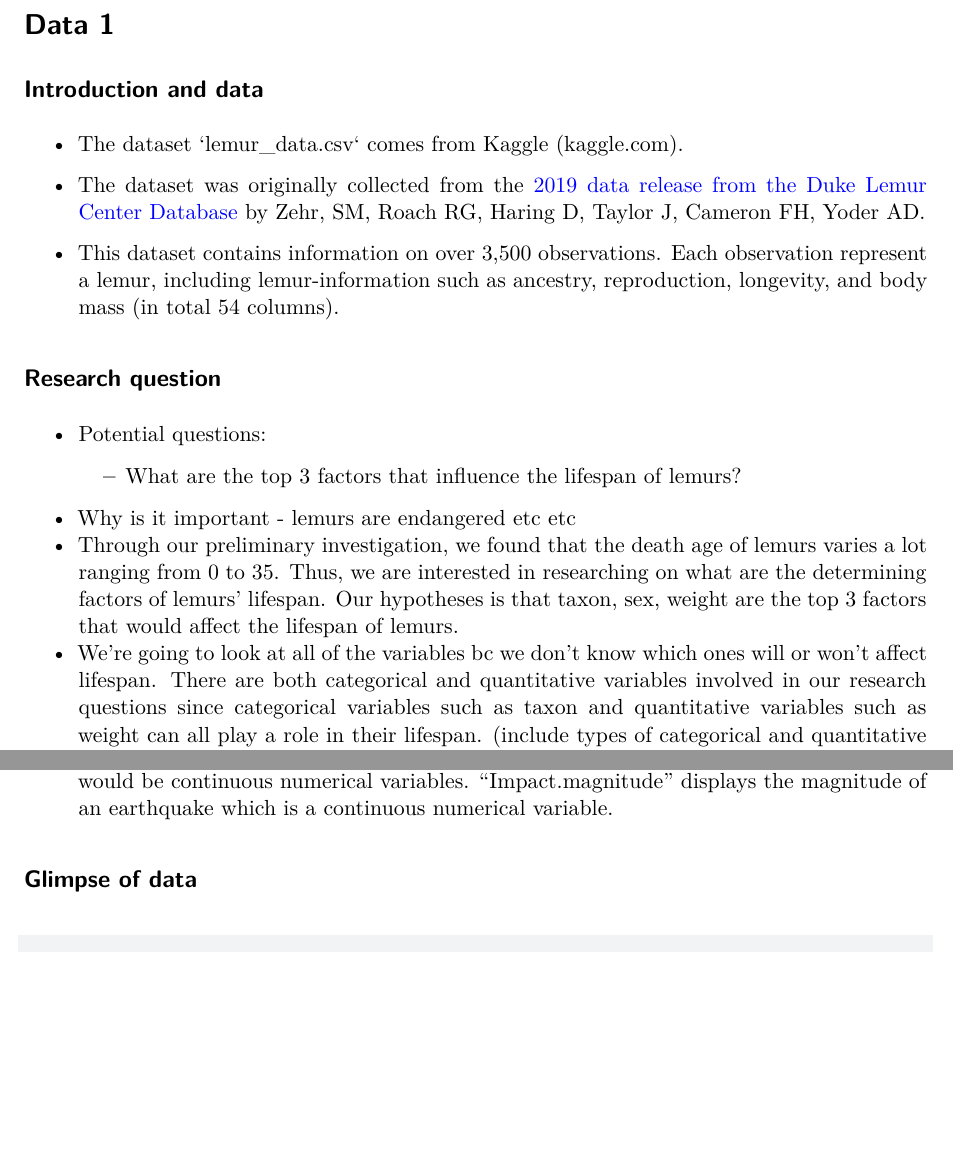
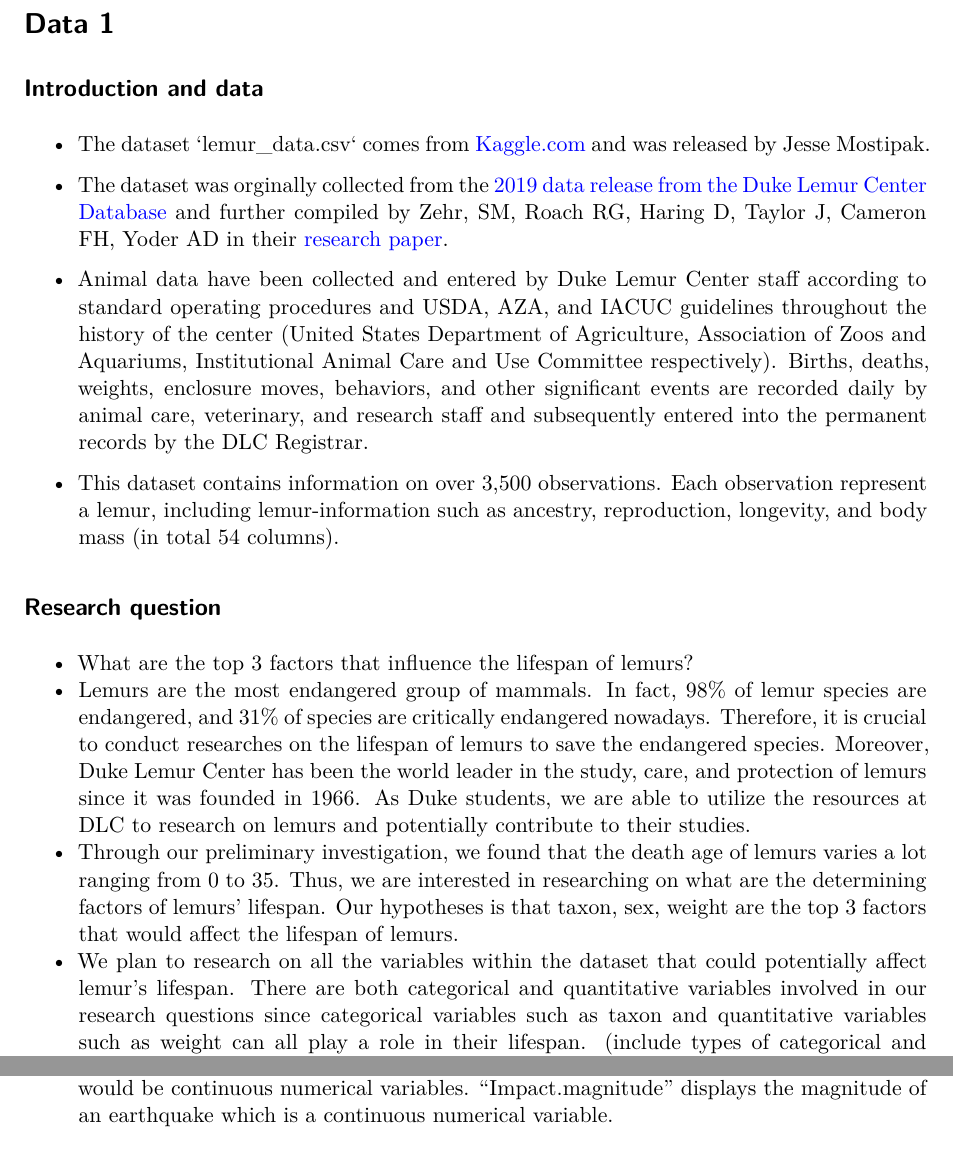
Before and after one commit to declan-haojin/niche-college-ranking-analysis, a Quarto document (proposal.qmd): two parts of pages 1 and 2 of 3 before the commit and two parts of pages 1 and 2 of 4 after it, joined at a grey line, cut so that both start at the same text, the shorter picture padded with empty space. Rendered offline with R 4.5, knitr and Pandoc in place of Quarto, then LaTeX, with nearby package versions; some code elsewhere in the file could not run offline.

Commit message:
finish lemur part

```diff
--- a/proposal.qmd
+++ b/proposal.qmd
@@ -18,19 +18,20 @@ library(tidyverse)
 
 ## Introduction and data
 
--   The dataset \`lemur_data.csv\` comes from Kaggle (kaggle.com).
+-   The dataset \`lemur_data.csv\` comes from [Kaggle.com](https://www.kaggle.com/datasets/jessemostipak/duke-lemur-center-data) and was released by Jesse Mostipak.
 
--   The dataset was originally collected from the [2019 data release from the Duke Lemur Center Database](https://lemur.duke.edu/duke-lemur-center-database/) by Zehr, SM, Roach RG, Haring D, Taylor J, Cameron FH, Yoder AD.
+-   The dataset was orginally collected from the [2019 data release from the Duke Lemur Center Database](https://lemur.duke.edu/duke-lemur-center-database/) and further compiled by Zehr, SM, Roach RG, Haring D, Taylor J, Cameron FH, Yoder AD in their [research paper](https://www.nature.com/articles/sdata201419).
+
+-   Animal data have been collected and entered by Duke Lemur Center staff according to standard operating procedures and USDA, AZA, and IACUC guidelines throughout the history of the center (United States Department of Agriculture, Association of Zoos and Aquariums, Institutional Animal Care and Use Committee respectively). Births, deaths, weights, enclosure moves, behaviors, and other significant events are recorded daily by animal care, veterinary, and research staff and subsequently entered into the permanent records by the DLC Registrar.
 
 -   This dataset contains information on over 3,500 observations. Each observation represent a lemur, including lemur-information such as ancestry, reproduction, longevity, and body mass (in total 54 columns).
 
 ## Research question
 
--   Potential questions:
-    -   What are the top 3 factors that influence the lifespan of lemurs?
--   Why is it important - lemurs are endangered etc etc
+-   What are the top 3 factors that influence the lifespan of lemurs?
+-   Lemurs are the most endangered group of mammals. In fact, 98% of lemur species are endangered, and 31% of species are critically endangered nowadays. Therefore, it is crucial to conduct researches on the lifespan of lemurs to save the endangered species. Moreover, Duke Lemur Center has been the world leader in the study, care, and protection of lemurs since it was founded in 1966. As Duke students, we are able to utilize the resources at DLC to research on lemurs and potentially contribute to their studies.
 -   Through our preliminary investigation, we found that the death age of lemurs varies a lot ranging from 0 to 35. Thus, we are interested in researching on what are the determining factors of lemurs' lifespan. Our hypotheses is that taxon, sex, weight are the top 3 factors that would affect the lifespan of lemurs.
--   We're going to look at all of the variables bc we don't know which ones will or won't affect lifespan. There are both categorical and quantitative variables involved in our research questions since categorical variables such as taxon and quantitative variables such as weight can all play a role in their lifespan. (include types of categorical and quantitative variables and examples)
+-   We plan to research on all the variables within the dataset that could potentially affect lemur's lifespan. There are both categorical and quantitative variables involved in our research questions since categorical variables such as taxon and quantitative variables such as weight can all play a role in their lifespan. (include types of categorical and quantitative variables and examples)
 
 ## Glimpse of data
 
```
Also changed, not shown: 1 other file.
